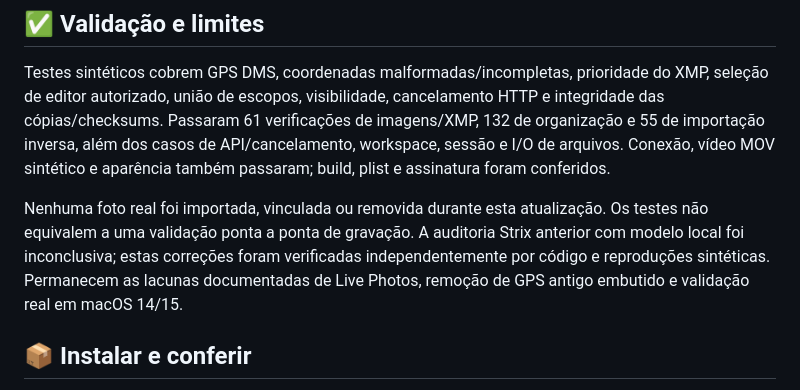
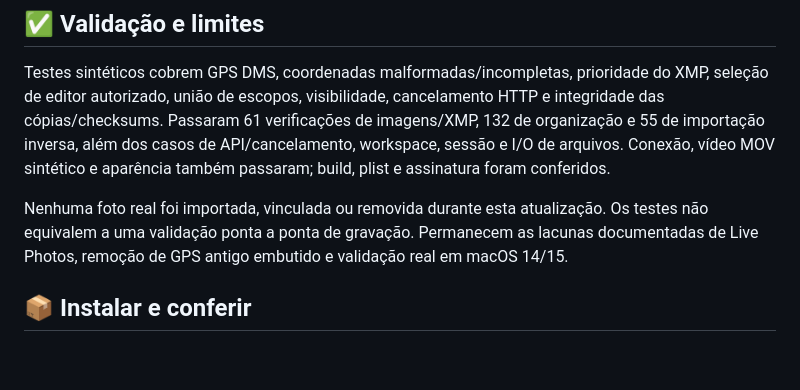
Before and after one commit to allanpreis/ponte-fotos, a Markdown page: docs/releases/v0.9.3.md, the part around the change. Drawn GitHub-style; blank space fills up the shorter version.

```diff
--- a/docs/releases/v0.9.3.md
+++ b/docs/releases/v0.9.3.md
@@ -35,7 +35,7 @@ A organização visual permanece a mesma. Prévia com dados sintéticos:
 
 Testes sintéticos cobrem GPS DMS, coordenadas malformadas/incompletas, prioridade do XMP, seleção de editor autorizado, união de escopos, visibilidade, cancelamento HTTP e integridade das cópias/checksums. Passaram 61 verificações de imagens/XMP, 132 de organização e 55 de importação inversa, além dos casos de API/cancelamento, workspace, sessão e I/O de arquivos. Conexão, vídeo MOV sintético e aparência também passaram; build, plist e assinatura foram conferidos.
 
-Nenhuma foto real foi importada, vinculada ou removida durante esta atualização. Os testes não equivalem a uma validação ponta a ponta de gravação. A auditoria Strix anterior com modelo local foi inconclusiva; estas correções foram verificadas independentemente por código e reproduções sintéticas. Permanecem as lacunas documentadas de Live Photos, remoção de GPS antigo embutido e validação real em macOS 14/15.
+Nenhuma foto real foi importada, vinculada ou removida durante esta atualização. Os testes não equivalem a uma validação ponta a ponta de gravação. Permanecem as lacunas documentadas de Live Photos, remoção de GPS antigo embutido e validação real em macOS 14/15.
 
 ## 📦 Instalar e conferir
 
```
Also changed, not shown: docs/releases/v0.9.2.md (+1 -1 lines).
